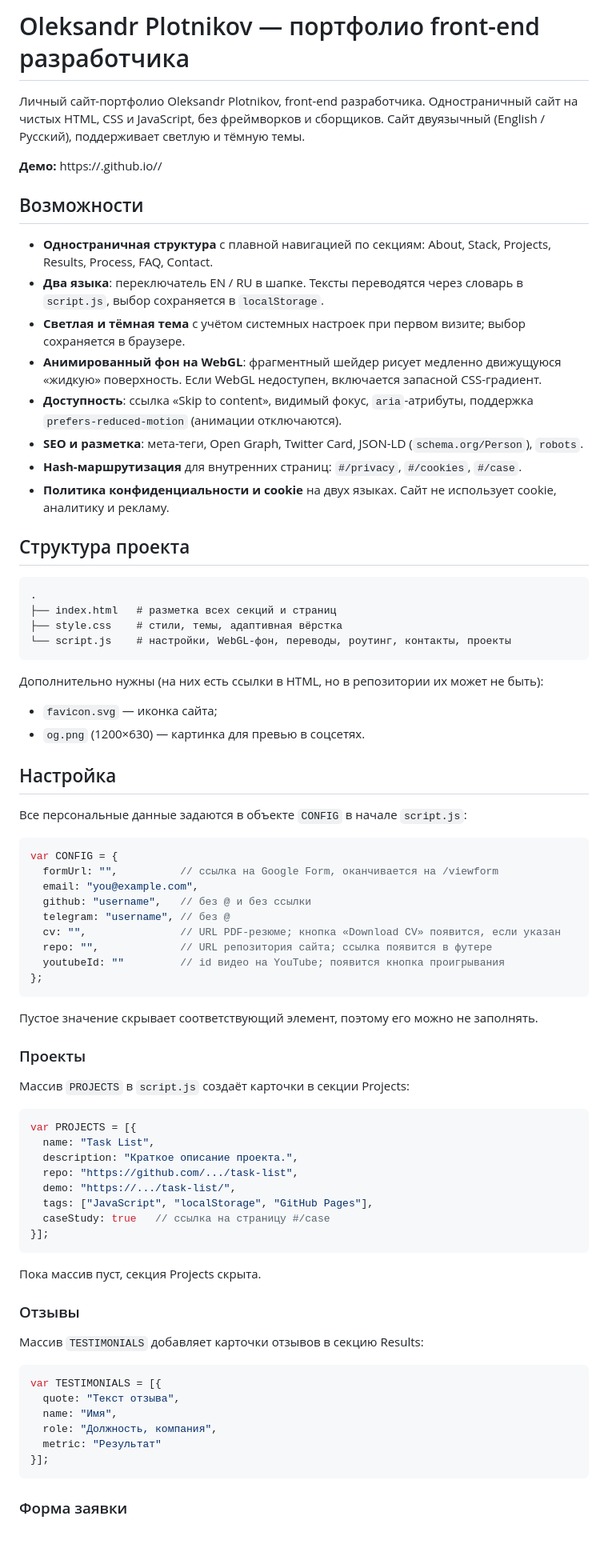
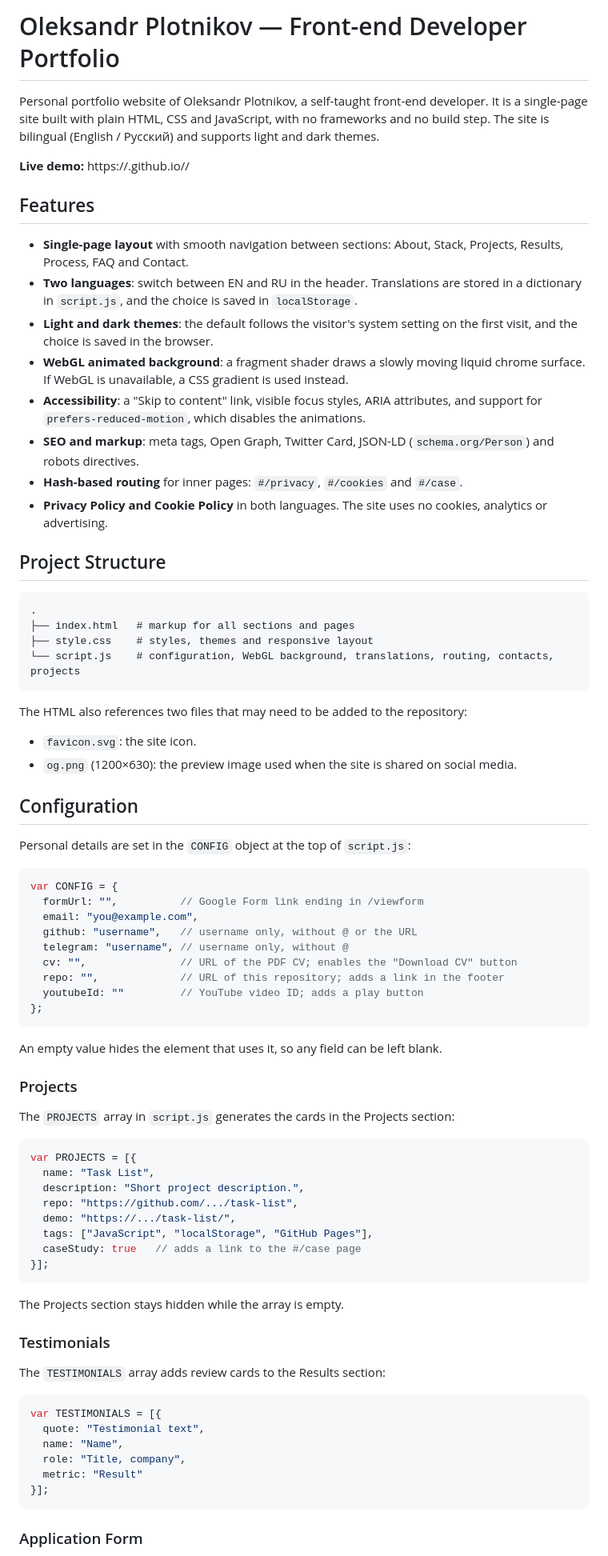
Before and after one commit to coilwer/portfolio202, a Markdown page: README.md, the part around one of its changes. Shown at 80% size. GitHub-like rendering; blank space fills up the shorter version.

````diff
--- a/README.md
+++ b/README.md
@@ -1,81 +1,81 @@
-# Oleksandr Plotnikov — портфолио front-end разработчика
+# Oleksandr Plotnikov — Front-end Developer Portfolio
 
-Личный сайт-портфолио Oleksandr Plotnikov, front-end разработчика. Одностраничный сайт на чистых HTML, CSS и JavaScript, без фреймворков и сборщиков. Сайт двуязычный (English / Русский), поддерживает светлую и тёмную темы.
+Personal portfolio website of Oleksandr Plotnikov, a self-taught front-end developer. It is a single-page site built with plain HTML, CSS and JavaScript, with no frameworks and no build step. The site is bilingual (English / Русский) and supports light and dark themes.
 
-**Демо:** https://<username>.github.io/<repo>/
+**Live demo:** https://<username>.github.io/<repo>/
 
-## Возможности
+## Features
 
-- **Одностраничная структура** с плавной навигацией по секциям: About, Stack, Projects, Results, Process, FAQ, Contact.
-- **Два языка**: переключатель EN / RU в шапке. Тексты переводятся через словарь в `script.js`, выбор сохраняется в `localStorage`.
-- **Светлая и тёмная тема** с учётом системных настроек при первом визите; выбор сохраняется в браузере.
-- **Анимированный фон на WebGL**: фрагментный шейдер рисует медленно движущуюся «жидкую» поверхность. Если WebGL недоступен, включается запасной CSS-градиент.
-- **Доступность**: ссылка «Skip to content», видимый фокус, `aria`-атрибуты, поддержка `prefers-reduced-motion` (анимации отключаются).
-- **SEO и разметка**: мета-теги, Open Graph, Twitter Card, JSON-LD (`schema.org/Person`), `robots`.
-- **Hash-маршрутизация** для внутренних страниц: `#/privacy`, `#/cookies`, `#/case`.
-- **Политика конфиденциальности и cookie** на двух языках. Сайт не использует cookie, аналитику и рекламу.
+- **Single-page layout** with smooth navigation between sections: About, Stack, Projects, Results, Process, FAQ and Contact.
+- **Two languages**: switch between EN and RU in the header. Translations are stored in a dictionary in `script.js`, and the choice is saved in `localStorage`.
+- **Light and dark themes**: the default follows the visitor's system setting on the first visit, and the choice is saved in the browser.
+- **WebGL animated background**: a fragment shader draws a slowly moving liquid chrome surface. If WebGL is unavailable, a CSS gradient is used instead.
+- **Accessibility**: a "Skip to content" link, visible focus styles, ARIA attributes, and support for `prefers-reduced-motion`, which disables the animations.
+- **SEO and markup**: meta tags, Open Graph, Twitter Card, JSON-LD (`schema.org/Person`) and robots directives.
+- **Hash-based routing** for inner pages: `#/privacy`, `#/cookies` and `#/case`.
+- **Privacy Policy and Cookie Policy** in both languages. The site uses no cookies, analytics or advertising.
 
-## Структура проекта
+## Project Structure
 
 ```
 .
-├── index.html   # разметка всех секций и страниц
-├── style.css    # стили, темы, адаптивная вёрстка
-└── script.js    # настройки, WebGL-фон, переводы, роутинг, контакты, проекты
+├── index.html   # markup for all sections and pages
+├── style.css    # styles, themes and responsive layout
+└── script.js    # configuration, WebGL background, translations, routing, contacts, projects
 ```
 
-Дополнительно нужны (на них есть ссылки в HTML, но в репозитории их может не быть):
+The HTML also references two files that may need to be added to the repository:
 
-- `favicon.svg` — иконка сайта;
-- `og.png` (1200×630) — картинка для превью в соцсетях.
+- `favicon.svg`: the site icon.
+- `og.png` (1200×630): the preview image used when the site is shared on social media.
 
-## Настройка
+## Configuration
 
-Все персональные данные задаются в объекте `CONFIG` в начале `script.js`:
+Personal details are set in the `CONFIG` object at the top of `script.js`:
 
 ```js
 var CONFIG = {
-  formUrl: "",          // ссылка на Google Form, оканчивается на /viewform
+  formUrl: "",          // Google Form link ending in /viewform
   email: "you@example.com",
-  github: "username",   // без @ и без ссылки
-  telegram: "username", // без @
-  cv: "",               // URL PDF-резюме; кнопка «Download CV» появится, если указан
-  repo: "",             // URL репозитория сайта; ссылка появится в футере
-  youtubeId: ""         // id видео на YouTube; появится кнопка проигрывания
+  github: "username",   // username only, without @ or the URL
+  telegram: "username", // username only, without @
+  cv: "",               // URL of the PDF CV; enables the "Download CV" button
+  repo: "",             // URL of this repository; adds a link in the footer
+  youtubeId: ""         // YouTube video ID; adds a play button
 };
 ```
 
-Пустое значение скрывает соответствующий элемент, поэтому его можно не заполнять.
+An empty value hides the element that uses it, so any field can be left blank.
 
-### Проекты
+### Projects
 
-Массив `PROJECTS` в `script.js` создаёт карточки в секции Projects:
+The `PROJECTS` array in `script.js` generates the cards in the Projects section:
 
 ```js
 var PROJECTS = [{
   name: "Task List",
-  description: "Краткое описание проекта.",
+  description: "Short project description.",
   repo: "https://github.com/.../task-list",
   demo: "https://.../task-list/",
   tags: ["JavaScript", "localStorage", "GitHub Pages"],
-  caseStudy: true   // ссылка на страницу #/case
+  caseStudy: true   // adds a link to the #/case page
 }];
 ```
 
-Пока массив пуст, секция Projects скрыта.
+The Projects section stays hidden while the array is empty.
 
-### Отзывы
+### Testimonials
 
-Массив `TESTIMONIALS` добавляет карточки отзывов в секцию Results:
+The `TESTIMONIALS` array adds review cards to the Results section:
 
 ```js
 var TESTIMONIALS = [{
-  quote: "Текст отзыва",
-  name: "Имя",
-  role: "Должность, компания",
-  metric: "Результат"
+  quote: "Testimonial text",
+  name: "Name",
+  role: "Title, company",
+  metric: "Result"
 }];
 ```
 
-### Форма заявки
+### Application Form
 
````
Also changed, not shown: other parts of README.md (+18 -18 lines).
